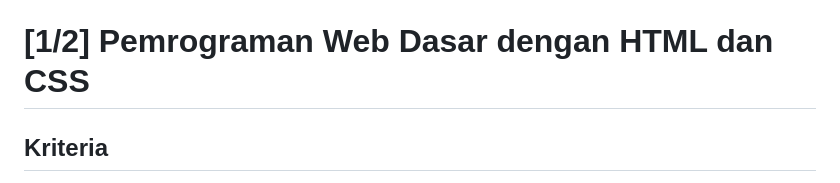
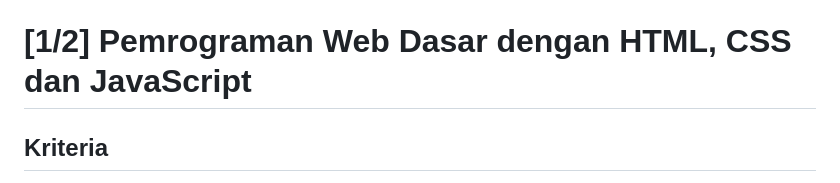
Before and after one commit to dipintoo/IDCamp-Scholarship_Pemrograman-Web-Dasar, a Markdown page: README.md, the part around the change. Rendered like a GitHub page.

```diff
--- a/README.md
+++ b/README.md
@@ -12,7 +12,7 @@ submission (tugas akhir) maupun waktu (durasi belajar). Kualitas submission dini
 - **Bintang 4** - Semua ketentuan terpenuhi dan menerapkan minimal salah satu saran di atas.
 - **Bintang 5** - Semua ketentuan terpenuhi dan menerapkan semua saran di atas.
 
-# [1/2] Pemrograman Web Dasar dengan HTML dan CSS
+# [1/2] Pemrograman Web Dasar dengan HTML, CSS dan JavaScript
 
 ## Kriteria
 Berikut kriteria submission yang harus Anda penuhi.
```
